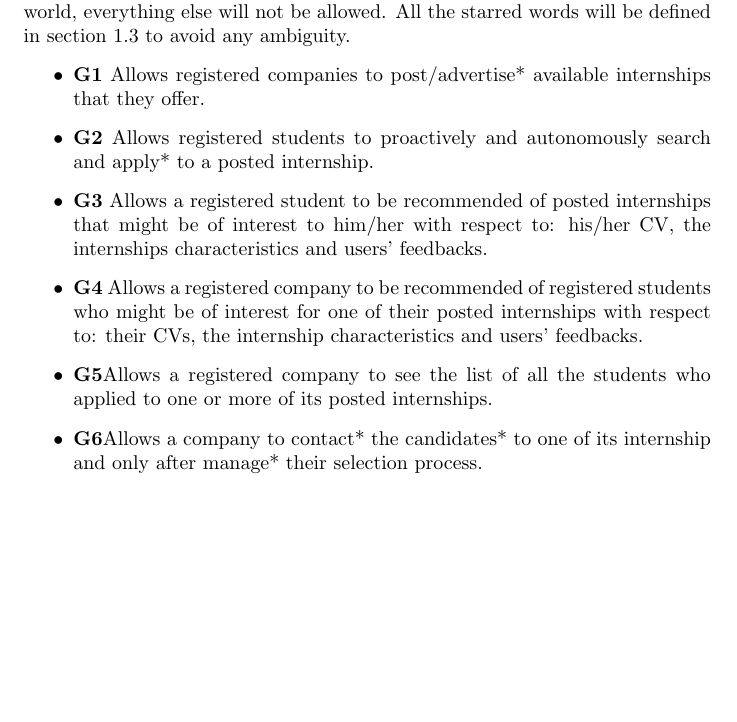
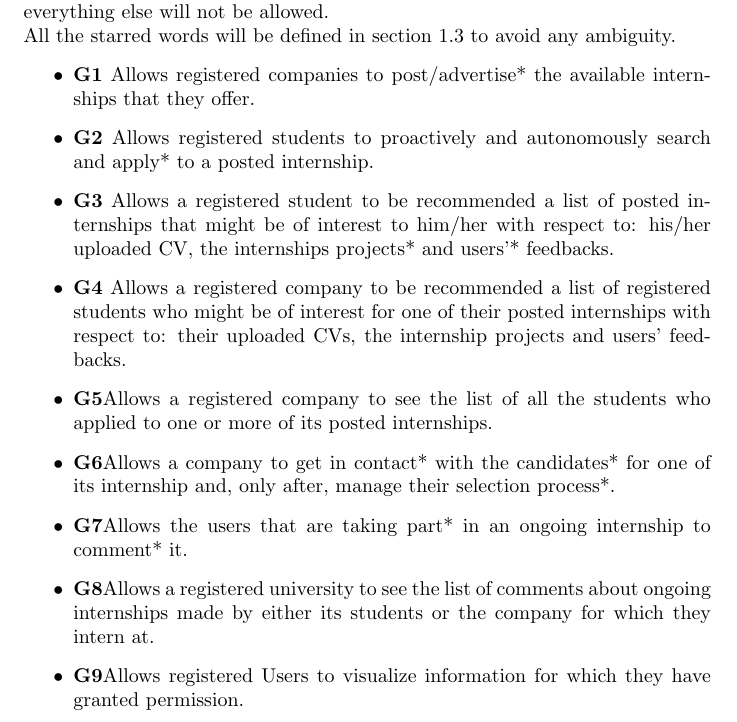
Before and after one commit to alesalv0/RattiSalvatoreYalcin, a LaTeX document (RASD.tex): part of page 4 of 13, cut so that both start at the same text, the shorter picture padded with empty space. Compiled offline with pdfLaTeX.

Commit message:
goals refinment

```diff
--- a/RASD.tex
+++ b/RASD.tex
@@ -20,14 +20,17 @@
 Students\&Companies (S\&C) is a dynamic platform designed to connect university students seeking internships with companies offering valuable opportunities. By leveraging students' skills, experiences, and career interests alongside the specific needs and offerings of companies, S\&C aims to create seamless matches. The platform provides a recommendation system that notifies students about relevant internships and informs companies of suitable candidates. It also facilitates the selection process, supports feedback exchange, and helps both parties refine their profiles for better alignment. S\&C results useful thanks to the offered tools for monitoring internship progress and resolving issues collaboratively.
 \subsubsection{Goals}
 The goals specify what the platform will allow users to achieve in the real world, everything else will not be allowed.
-All the starred words will be defined in section 1.3 to avoid any ambiguity.
+\\All the starred words will be defined in section 1.3 to avoid any ambiguity.
 \begin{itemize}
-  \item \textbf{G1} Allows registered companies to post/advertise* available internships that they offer.
+  \item \textbf{G1} Allows registered companies to post/advertise* the available internships that they offer.
   \item \textbf{G2} Allows registered students to proactively and autonomously search and apply* to a posted internship.
-  \item \textbf{G3} Allows a registered student to be recommended of posted internships that might be of interest to him/her with respect to: his/her CV, the internships characteristics and users' feedbacks.
-  \item \textbf{G4} Allows a registered company to be recommended of registered students who might be of interest for one of their posted internships with respect to: their CVs, the internship characteristics and users' feedbacks.
+  \item \textbf{G3} Allows a registered student to be recommended a list of posted internships that might be of interest to him/her with respect to: his/her uploaded CV, the internships projects* and users'* feedbacks.
+  \item \textbf{G4} Allows a registered company to be recommended a list of registered students who might be of interest for one of their posted internships with respect to: their uploaded CVs, the internship projects and users' feedbacks.
   \item \textbf{G5}Allows a registered company to see the list of all the students who applied to one or more of its posted internships.
-  \item \textbf{G6}Allows a company to contact* the candidates* to one of its internship and only after manage* their selection process.
+  \item \textbf{G6}Allows a company to get in contact* with the candidates* for one of its internship and, only after, manage their selection process*.
+  \item \textbf{G7}Allows the users that are taking part* in an ongoing internship to comment* it.
+  \item \textbf{G8}Allows a registered university to see the list of comments about ongoing internships made by either its students or the company for which they intern at.
+  \item \textbf{G9}Allows registered Users to visualize information for which they have granted permission.
   \item \textbf{G to be discussed, not a real G} Matches registered companies and students based on the information provided by internship advertisements and students' resumes.
    \item \textbf{G3} Allows to start the assessment process for internship candidates after mutual approval, manages interview scheduling for companies, and finalizes candidate selections.
    \item \textbf{G4} Allows all sides to monitor the internship process and collects data from feedbacks and suggestions.
```
